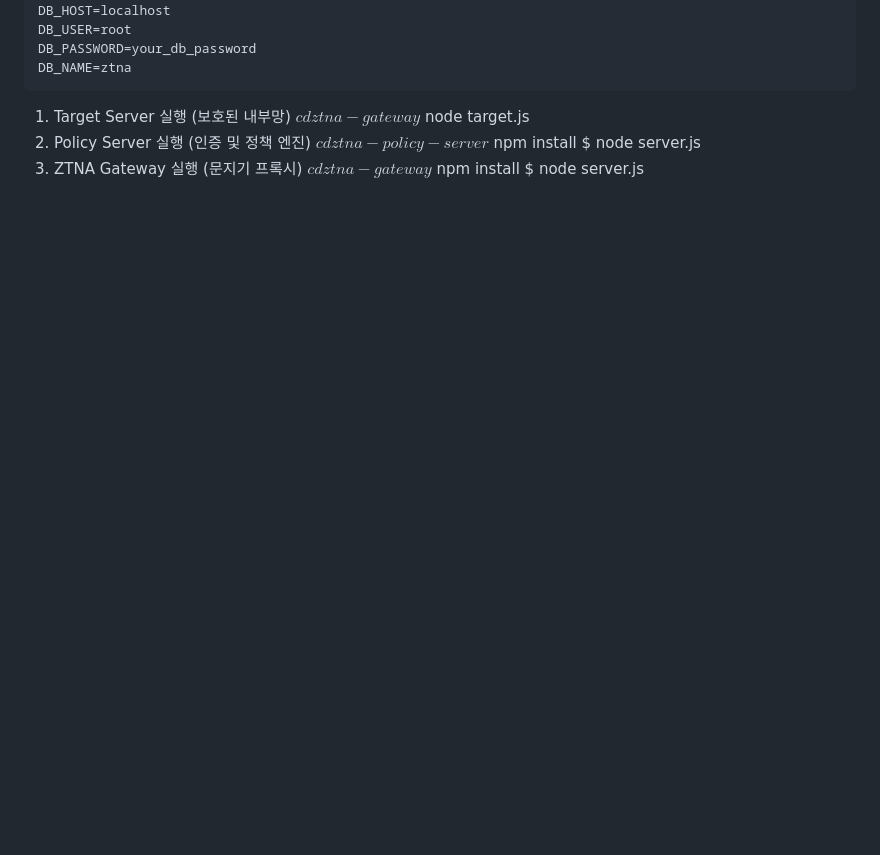
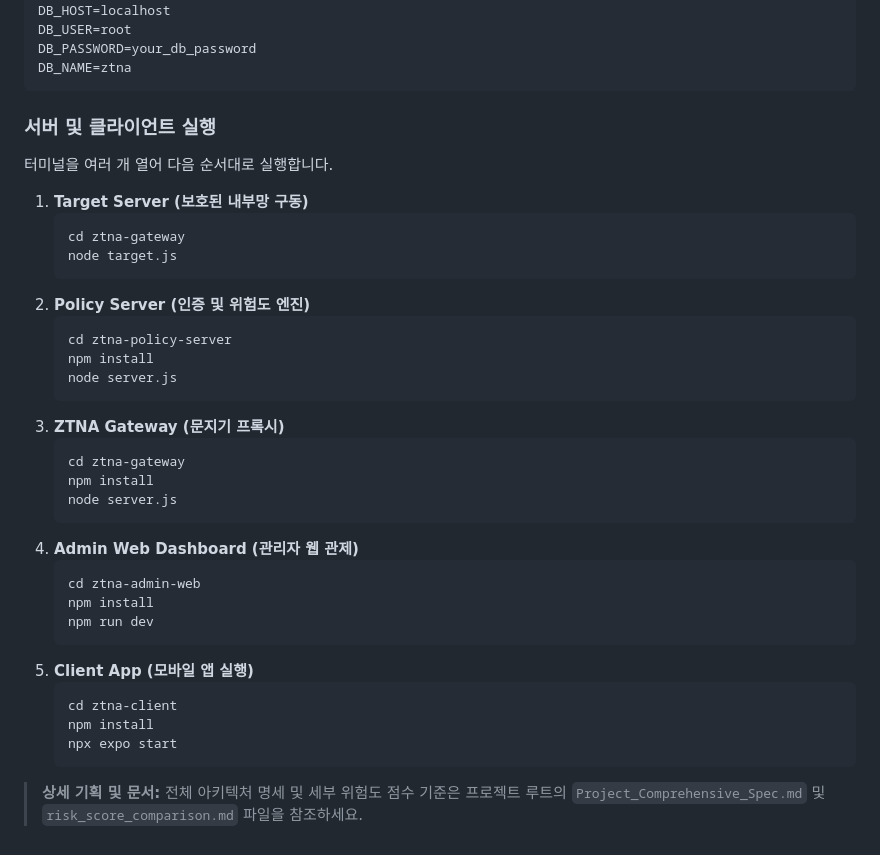
Before and after one commit to hanwoochang/ZTNA, a Markdown page: README.md, the part around one of its changes. Drawn GitHub-style; blank space fills up the shorter version.

````diff
--- a/README.md
+++ b/README.md
@@ -45,11 +56,37 @@ DB_PASSWORD=your_db_password
 DB_NAME=ztna
 ```
 
-1. Target Server 실행 (보호된 내부망)
-$cd ztna-gateway$ node target.js
-2. Policy Server 실행 (인증 및 정책 엔진)
-$cd ztna-policy-server$ npm install
-$ node server.js
-3. ZTNA Gateway 실행 (문지기 프록시)
-$cd ztna-gateway$ npm install
-$ node server.js
+### 서버 및 클라이언트 실행
+터미널을 여러 개 열어 다음 순서대로 실행합니다.
+
+1. **Target Server (보호된 내부망 구동)**
+   ```bash
+   cd ztna-gateway
+   node target.js
+   ```
+2. **Policy Server (인증 및 위험도 엔진)**
+   ```bash
+   cd ztna-policy-server
+   npm install
+   node server.js
+   ```
+3. **ZTNA Gateway (문지기 프록시)**
+   ```bash
+   cd ztna-gateway
+   npm install
+   node server.js
+   ```
+4. **Admin Web Dashboard (관리자 웹 관제)**
+   ```bash
+   cd ztna-admin-web
+   npm install
+   npm run dev
+   ```
+5. **Client App (모바일 앱 실행)**
+   ```bash
+   cd ztna-client
+   npm install
+   npx expo start
+   ```
+
+> **상세 기획 및 문서:** 전체 아키텍처 명세 및 세부 위험도 점수 기준은 프로젝트 루트의 `Project_Comprehensive_Spec.md` 및 `risk_score_comparison.md` 파일을 참조하세요.
````
Also changed, not shown: other parts of README.md (+30 -19 lines).
